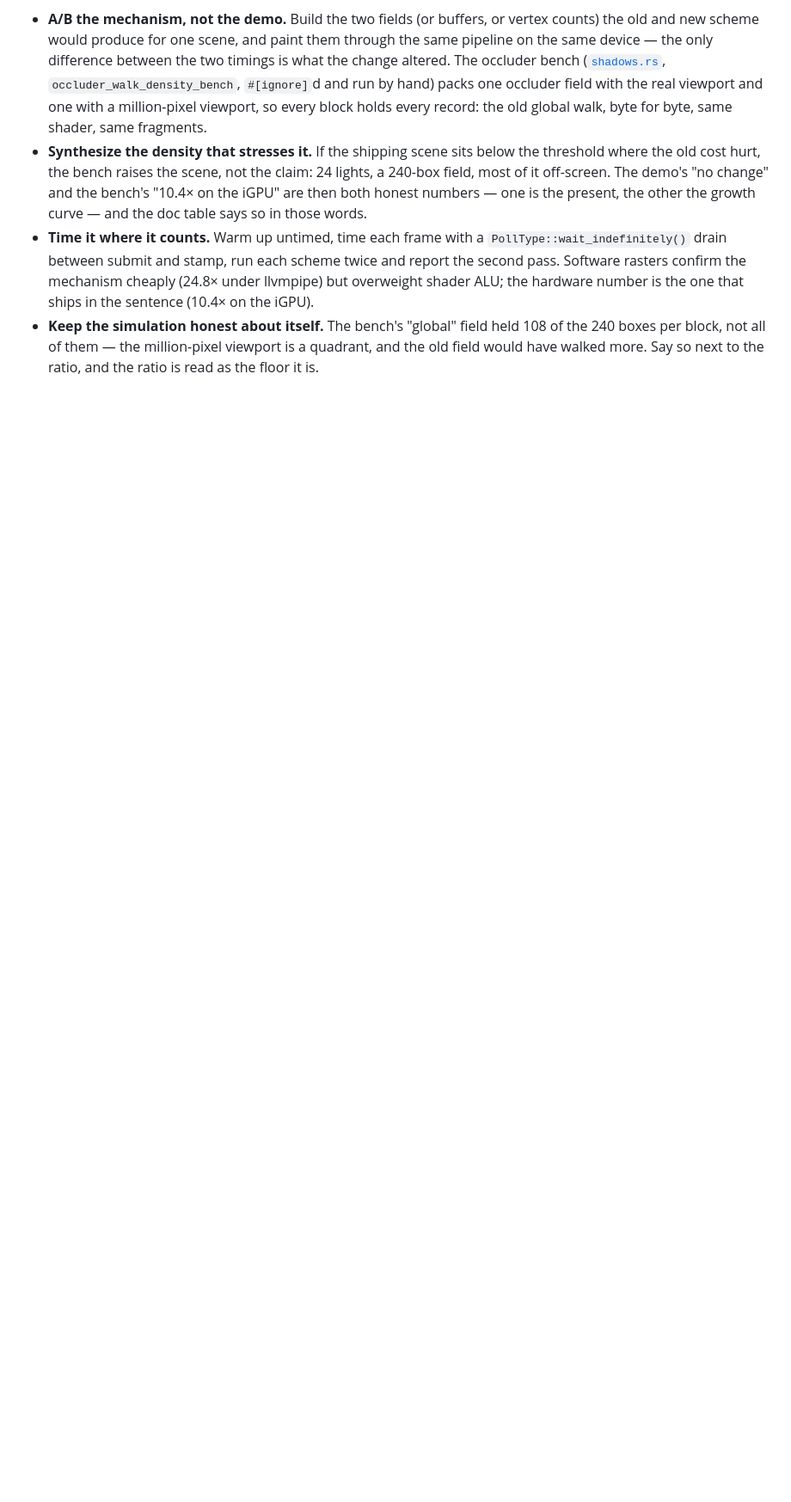
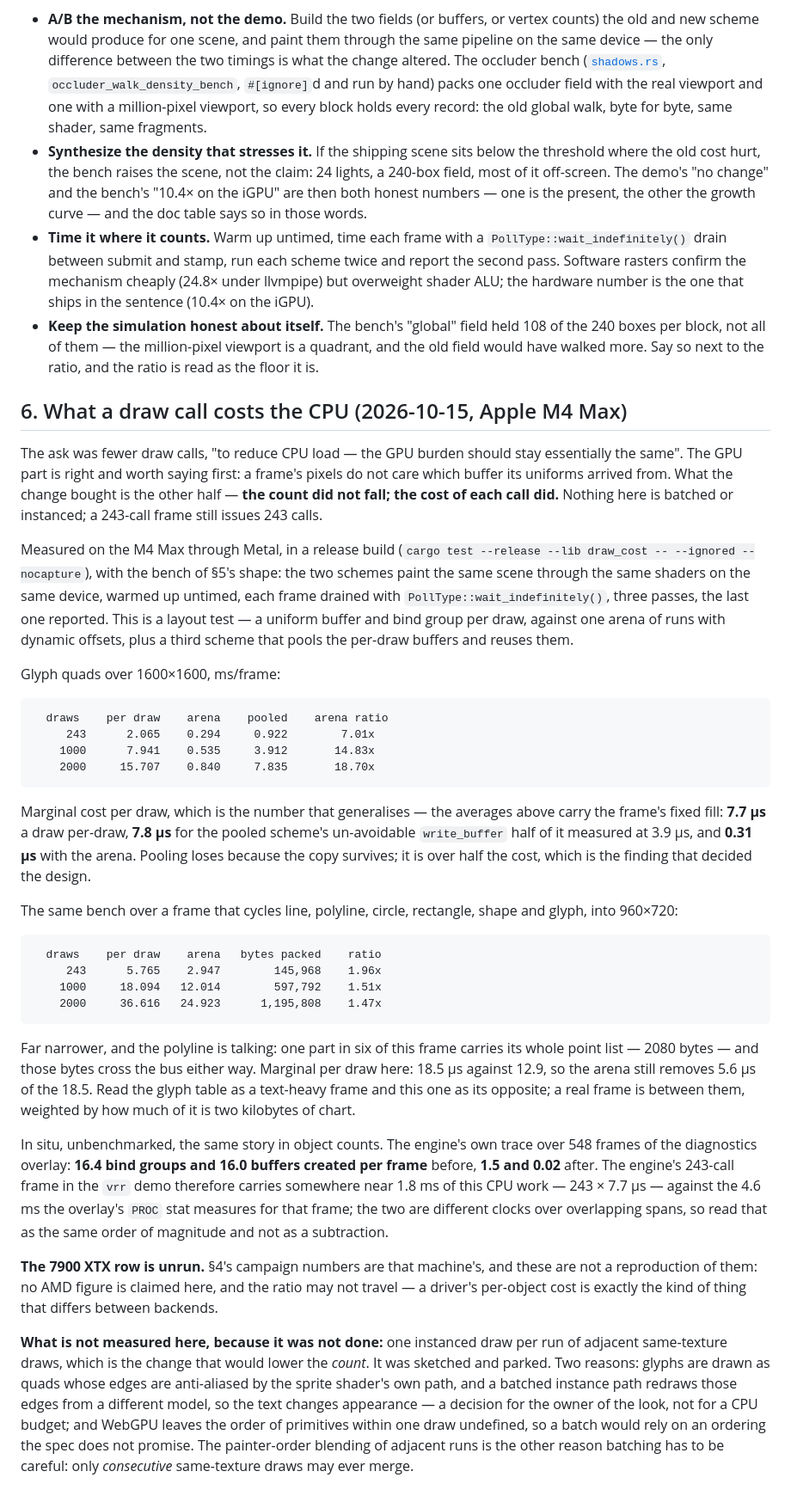
Before and after one commit to perlindgren/frost, a Markdown page: docs/benchmarking.md, the part around the change. Shown at 86% size. GitHub-like rendering; blank space fills up the shorter version.

Commit message:
draw cost on the m4

````diff
--- a/docs/benchmarking.md
+++ b/docs/benchmarking.md
@@ -191,3 +191,77 @@ denies its regression.** The pattern that worked, in full:
   million-pixel viewport is a quadrant, and the old field would have
   walked more. Say so next to the ratio, and the ratio is read as the
   floor it is.
+
+## 6. What a draw call costs the CPU (2026-10-15, Apple M4 Max)
+
+The ask was fewer draw calls, "to reduce CPU load — the GPU burden should
+stay essentially the same". The GPU part is right and worth saying first: a
+frame's pixels do not care which buffer its uniforms arrived from. What the
+change bought is the other half — **the count did not fall; the cost of each
+call did.** Nothing here is batched or instanced; a 243-call frame still
+issues 243 calls.
+
+Measured on the M4 Max through Metal, in a release build
+(`cargo test --release --lib draw_cost -- --ignored --nocapture`), with the
+bench of §5's shape: the two schemes paint the same scene through the same
+shaders on the same device, warmed up untimed, each frame drained with
+`PollType::wait_indefinitely()`, three passes, the last one reported.
+This is a layout test — a uniform buffer and bind group per draw, against one
+arena of runs with dynamic offsets, plus a third scheme that pools the
+per-draw buffers and reuses them.
+
+Glyph quads over 1600×1600, ms/frame:
+
+```text
+  draws    per draw    arena    pooled    arena ratio
+     243      2.065    0.294     0.922        7.01x
+    1000      7.941    0.535     3.912       14.83x
+    2000     15.707    0.840     7.835       18.70x
+```
+
+Marginal cost per draw, which is the number that generalises — the averages
+above carry the frame's fixed fill: **7.7 µs** a draw per-draw, **7.8 µs** for
+the pooled scheme's un-avoidable `write_buffer` half of it measured at 3.9 µs,
+and **0.31 µs** with the arena. Pooling loses because the copy survives; it is
+over half the cost, which is the finding that decided the design.
+
+The same bench over a frame that cycles line, polyline, circle, rectangle,
+shape and glyph, into 960×720:
+
+```text
+  draws    per draw    arena   bytes packed    ratio
+     243      5.765    2.947        145,968    1.96x
+    1000     18.094   12.014        597,792    1.51x
+    2000     36.616   24.923      1,195,808    1.47x
+```
+
+Far narrower, and the polyline is talking: one part in six of this frame
+carries its whole point list — 2080 bytes — and those bytes cross the bus
+either way. Marginal per draw here: 18.5 µs against 12.9, so the arena still
+removes 5.6 µs of the 18.5. Read the glyph table as a text-heavy frame and
+this one as its opposite; a real frame is between them, weighted by how much
+of it is two kilobytes of chart.
+
+In situ, unbenchmarked, the same story in object counts. The engine's own
+trace over 548 frames of the diagnostics overlay: **16.4 bind groups and 16.0
+buffers created per frame** before, **1.5 and 0.02** after. The engine's 243-call
+frame in the `vrr` demo therefore carries somewhere near 1.8 ms of this CPU
+work — 243 × 7.7 µs — against the 4.6 ms the overlay's `PROC` stat measures
+for that frame; the two are different clocks over overlapping spans, so read
+that as the same order of magnitude and not as a subtraction.
+
+**The 7900 XTX row is unrun.** §4's campaign numbers are that machine's, and
+these are not a reproduction of them: no AMD figure is claimed here, and the
+ratio may not travel — a driver's per-object cost is exactly the kind of thing
+that differs between backends.
+
+**What is not measured here, because it was not done:** one instanced draw per
+run of adjacent same-texture draws, which is the change that would lower the
+*count*. It was sketched and parked. Two reasons: glyphs are drawn as quads
+whose edges are anti-aliased by the sprite shader's own path, and a batched
+instance path redraws those edges from a different model, so the text changes
+appearance — a decision for the owner of the look, not for a CPU budget; and
+WebGPU leaves the order of primitives within one draw undefined, so a batch
+would rely on an ordering the spec does not promise. The painter-order
+blending of adjacent runs is the other reason batching has to be careful: only
+*consecutive* same-texture draws may ever merge.
````
